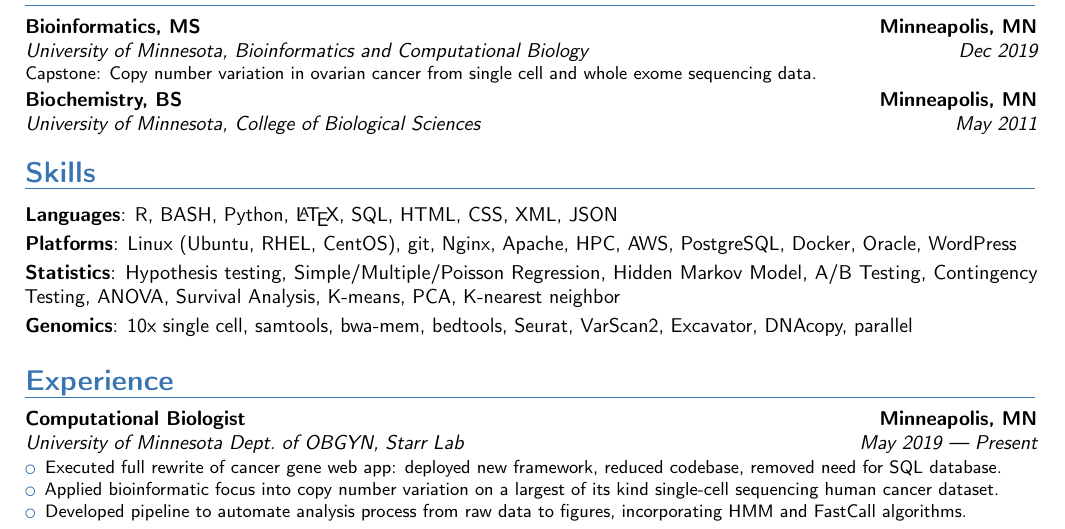
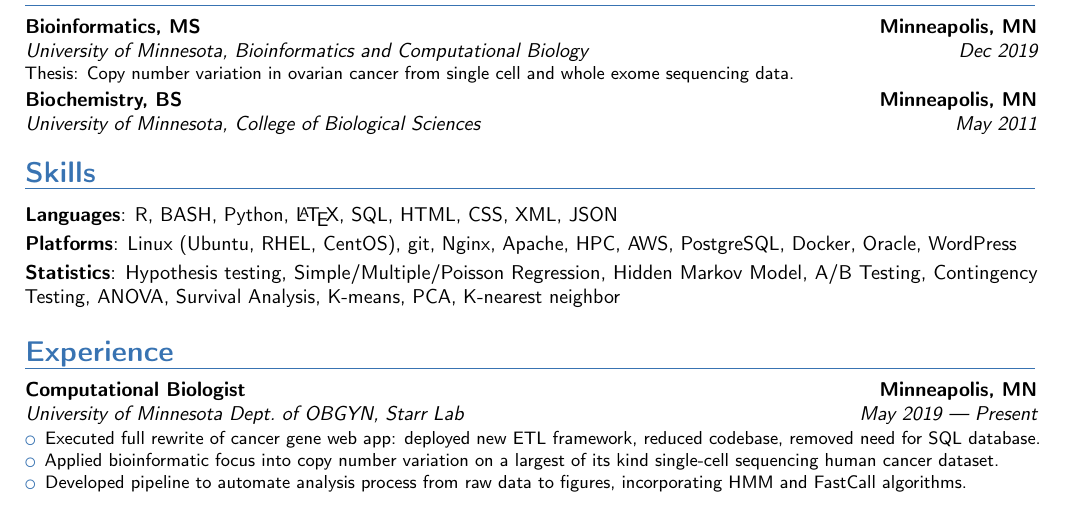
Before and after one commit to ctastad/cv, a LaTeX CV (ctastad_cv_master.tex): part of the page, cut so that both start at the same text. Compiled offline with pdfLaTeX.

Commit message:
updated skills section and minor word choice

```diff
--- a/ctastad_cv_master.tex
+++ b/ctastad_cv_master.tex
@@ -83,7 +82,7 @@
 
 \section{Education}
 
-\cventry{Dec 2019}{University of Minnesota}{Bioinformatics, MS}{Minneapolis, MN}{Bioinformatics and Computational Biology}{Capstone: Copy number variation in ovarian cancer from single cell and whole exome sequencing data.}
+\cventry{Dec 2019}{University of Minnesota}{Bioinformatics, MS}{Minneapolis, MN}{Bioinformatics and Computational Biology}{Thesis: Copy number variation in ovarian cancer from single cell and whole exome sequencing data.}
 \cventry{May 2011}{University of Minnesota}{Biochemistry, BS}{Minneapolis, MN}{College of Biological Sciences}{}
 
 %-------------------------------------------------------------------------------
@@ -102,7 +101,7 @@
 
 \cvitem{Statistics}{Hypothesis testing, Simple/Multiple/Poisson Regression, Hidden Markov Model, A/B Testing, Contingency Testing, ANOVA, Survival Analysis, K-means, PCA, K-nearest neighbor}
 
-\cvitem{Genomics}{10x single cell, samtools, bwa-mem, bedtools, Seurat, VarScan2, Excavator, DNAcopy, parallel}
+%\cvitem{Genomics}{10x single cell, samtools, bwa-mem, bedtools, Seurat, VarScan2, Excavator, DNAcopy, parallel}
 
 %\cvitem{Benchwork}{DNA/RNA/protein isolation and analysis, western blotting, PCR, ELISA, luciferase, immunostaining, histology, epigenetic analysis, FACS, mammalian cell culture}
 
@@ -115,7 +114,7 @@
 % starrlab research assistant
 \cventry{May 2019 --- Present}{University of Minnesota Dept.\ of OBGYN}{Computational Biologist}{Minneapolis, MN}{Starr Lab}{%
     \begin{itemize}
-        \item{Executed full rewrite of cancer gene web app: deployed new framework, reduced codebase, removed need for SQL database.}
+        \item{Executed full rewrite of cancer gene web app: deployed new ETL framework, reduced codebase, removed need for SQL database.}
         \item{Applied bioinformatic focus into copy number variation on a largest of its kind single-cell sequencing human cancer dataset.}
         \item{Developed pipeline to automate analysis process from raw data to figures, incorporating HMM and FastCall algorithms.}
 \end{itemize}}
```
Also changed, not shown: ctastad_cv_master.pdf, ctastad_cv_master.tex (1 more changed lines), 1 other file.
